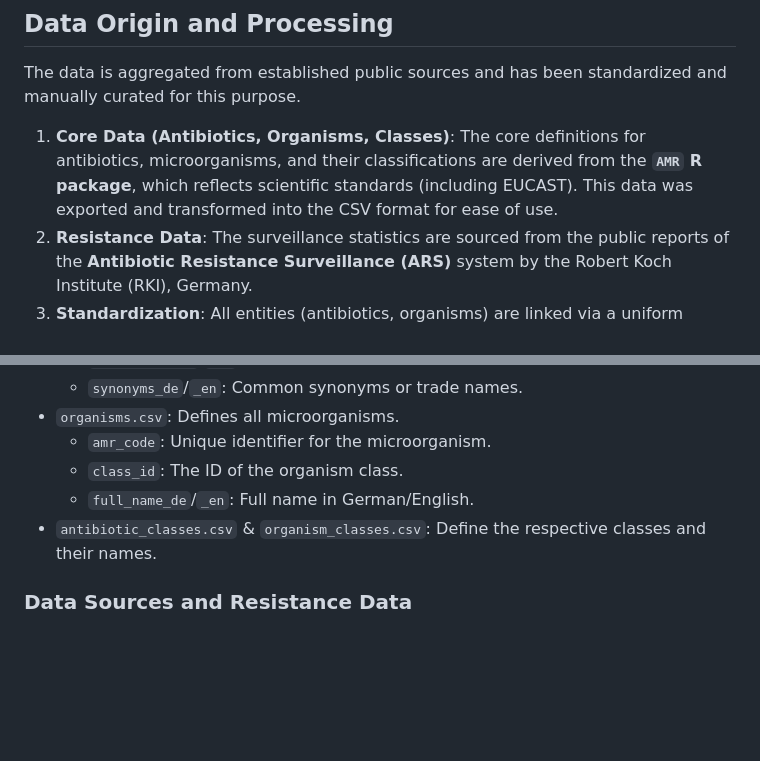
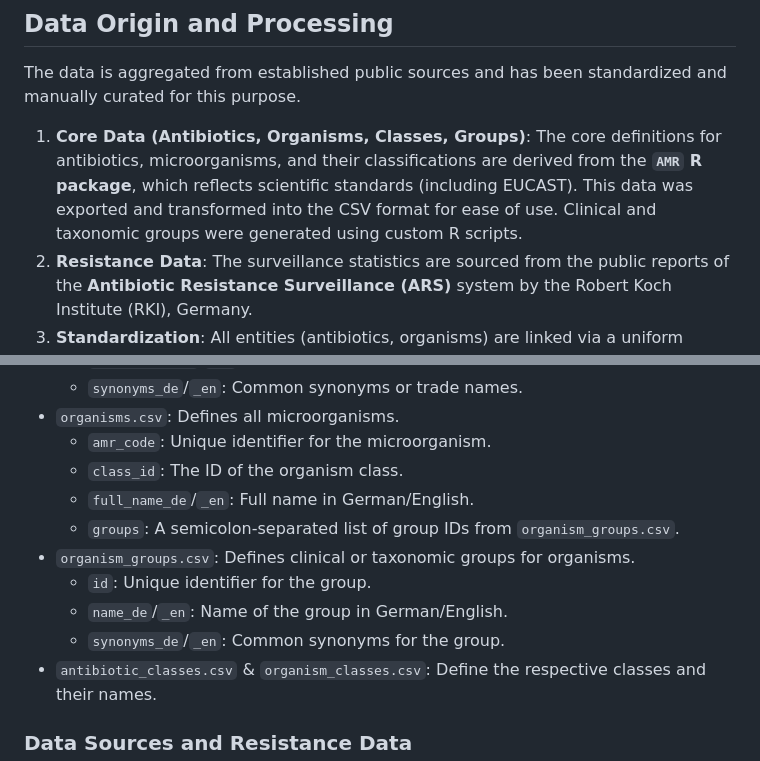
Before and after one commit to Uli-Z/dataset-antibiotic-resistance, a Markdown page: README.md, 2 parts joined by grey strips. GitHub-like rendering; blank space fills up the shorter version.

Commit message:
docs: Update README for organism groups

```diff
--- a/README.md
+++ b/README.md
@@ -18,7 +18,7 @@ It serves as a foundational dataset for other projects and is designed to be eas
 
 The data is aggregated from established public sources and has been standardized and manually curated for this purpose.
 
-1.  **Core Data (Antibiotics, Organisms, Classes)**: The core definitions for antibiotics, microorganisms, and their classifications are derived from the **`AMR` R package**, which reflects scientific standards (including EUCAST). This data was exported and transformed into the CSV format for ease of use.
+1.  **Core Data (Antibiotics, Organisms, Classes, Groups)**: The core definitions for antibiotics, microorganisms, and their classifications are derived from the **`AMR` R package**, which reflects scientific standards (including EUCAST). This data was exported and transformed into the CSV format for ease of use. Clinical and taxonomic groups were generated using custom R scripts.
 2.  **Resistance Data**: The surveillance statistics are sourced from the public reports of the **Antibiotic Resistance Surveillance (ARS)** system by the Robert Koch Institute (RKI), Germany.
 3.  **Standardization**: All entities (antibiotics, organisms) are linked via a uniform `amr_code`. This ensures data integrity and simplifies the process of extending the dataset with new sources (e.g., from other years, regions, or countries).
 
@@ -45,6 +45,11 @@ The dataset is split into several CSV files linked by IDs.
     -   `amr_code`: Unique identifier for the microorganism.
     -   `class_id`: The ID of the organism class.
     -   `full_name_de`/`_en`: Full name in German/English.
+    -   `groups`: A semicolon-separated list of group IDs from `organism_groups.csv`.
+-   `organism_groups.csv`: Defines clinical or taxonomic groups for organisms.
+    -   `id`: Unique identifier for the group.
+    -   `name_de`/`_en`: Name of the group in German/English.
+    -   `synonyms_de`/`_en`: Common synonyms for the group.
 -   `antibiotic_classes.csv` & `organism_classes.csv`: Define the respective classes and their names.
 
 ### Data Sources and Resistance Data
```
